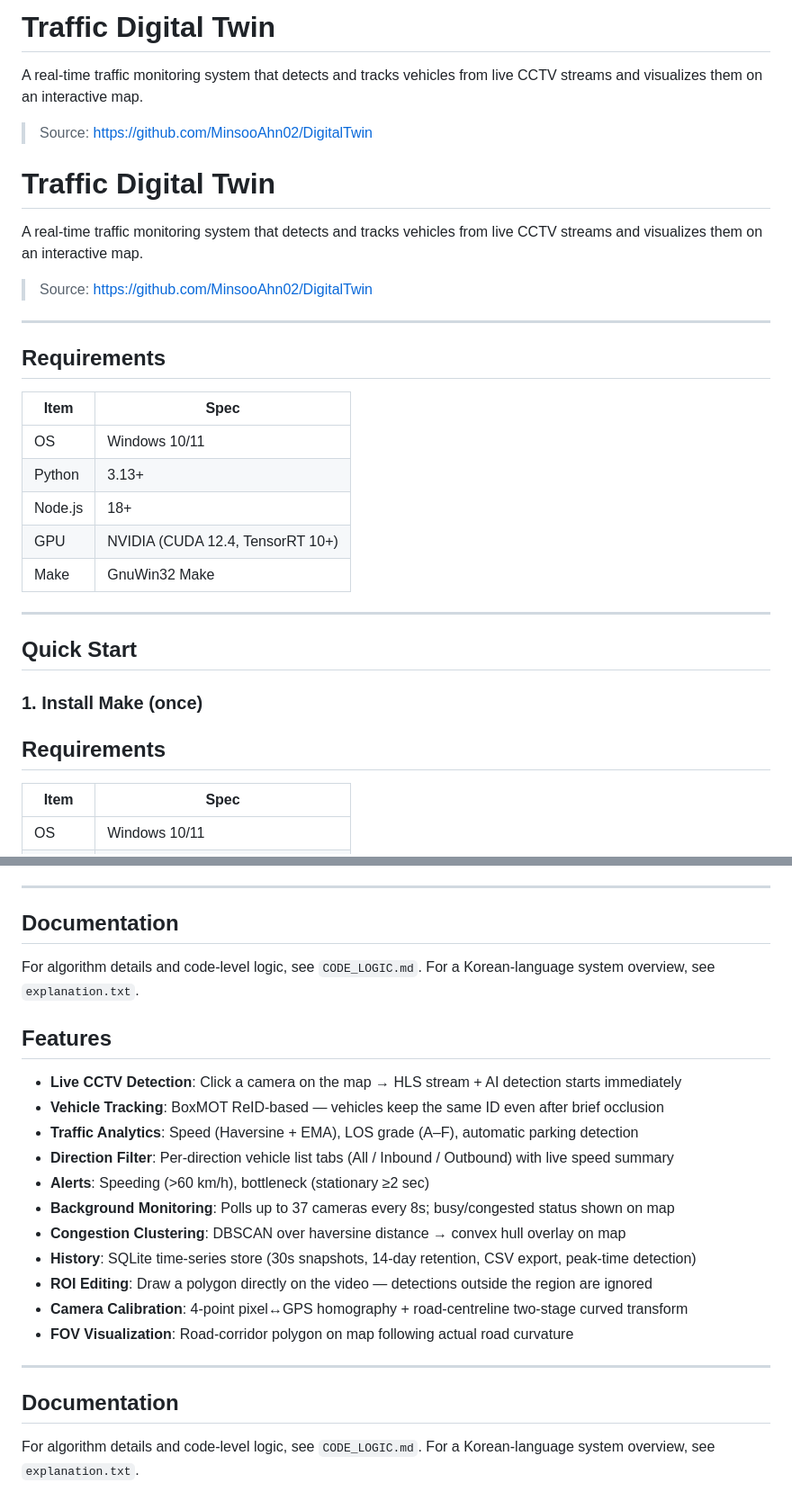
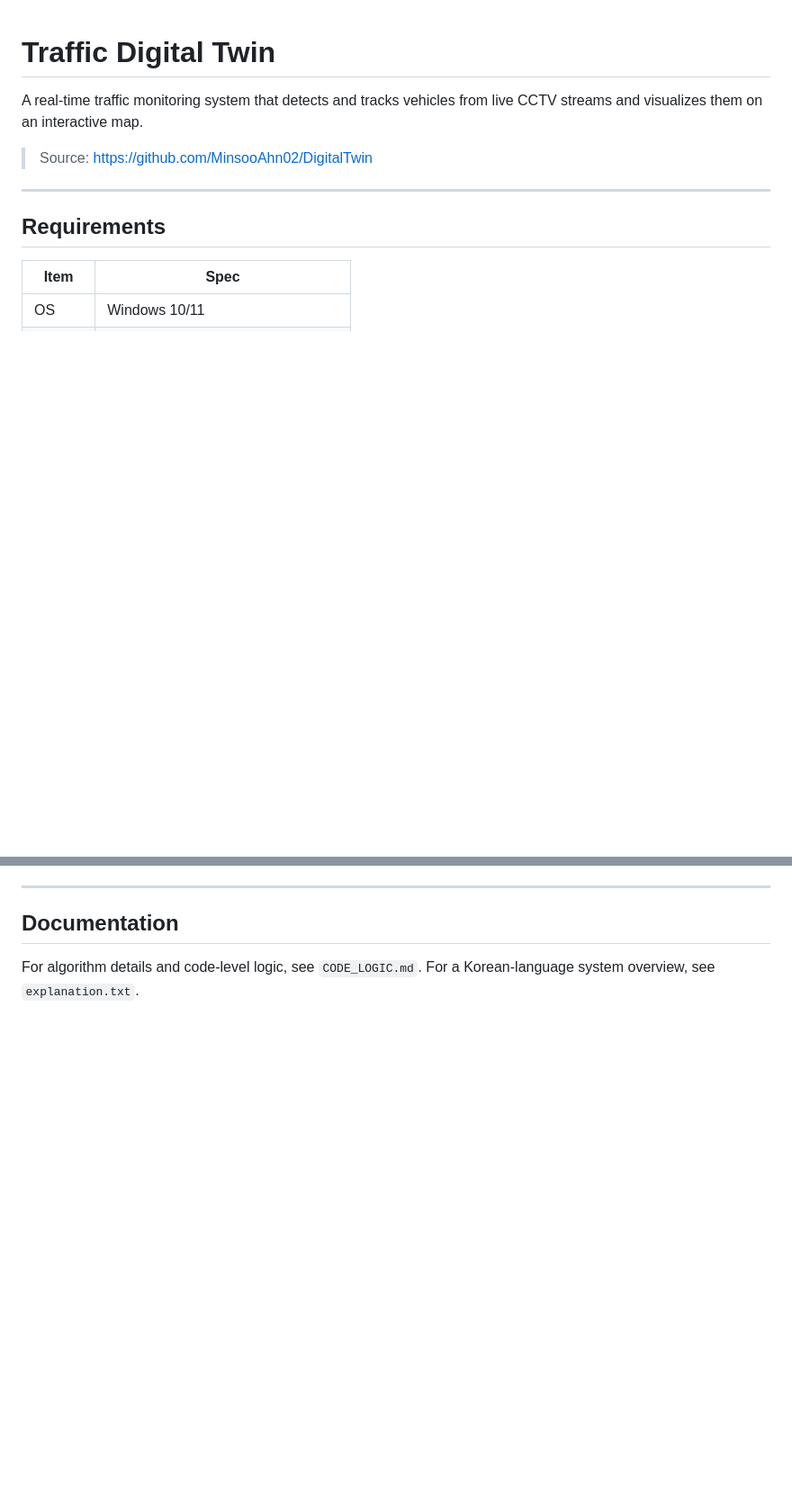
Before and after one commit to MinsooAhn02/DigitalTwin, a Markdown page: readme.md, 2 parts joined by grey strips. Shown at 90% size. GitHub-like rendering; blank space fills up the shorter version.

```diff
--- a/readme.md
+++ b/readme.md
@@ -1,8 +1,3 @@
-# Traffic Digital Twin
-
-A real-time traffic monitoring system that detects and tracks vehicles from live CCTV streams and visualizes them on an interactive map.
-
-> Source: https://github.com/MinsooAhn02/DigitalTwin
 # Traffic Digital Twin
 
 A real-time traffic monitoring system that detects and tracks vehicles from live CCTV streams and visualizes them on an interactive map.
@@ -11,21 +6,6 @@ A real-time traffic monitoring system that detects and tracks vehicles from live
 
 ---
 
-## Requirements
-
-| Item | Spec |
-|------|------|
-| OS | Windows 10/11 |
-| Python | 3.13+ |
-| Node.js | 18+ |
-| GPU | NVIDIA (CUDA 12.4, TensorRT 10+) |
-| Make | GnuWin32 Make |
-
----
-
-## Quick Start
-
-### 1. Install Make (once)
 ## Requirements
 
 | Item | Spec |
@@ -183,23 +117,3 @@ Model and tracker tier are selected automatically at first run via a hardware-aw
 
 For algorithm details and code-level logic, see `CODE_LOGIC.md`.
 For a Korean-language system overview, see `explanation.txt`.
-## Features
-
-- **Live CCTV Detection**: Click a camera on the map → HLS stream + AI detection starts immediately
-- **Vehicle Tracking**: BoxMOT ReID-based — vehicles keep the same ID even after brief occlusion
-- **Traffic Analytics**: Speed (Haversine + EMA), LOS grade (A–F), automatic parking detection
-- **Direction Filter**: Per-direction vehicle list tabs (All / Inbound / Outbound) with live speed summary
-- **Alerts**: Speeding (>60 km/h), bottleneck (stationary ≥2 sec)
-- **Background Monitoring**: Polls up to 37 cameras every 8s; busy/congested status shown on map
-- **Congestion Clustering**: DBSCAN over haversine distance → convex hull overlay on map
-- **History**: SQLite time-series store (30s snapshots, 14-day retention, CSV export, peak-time detection)
-- **ROI Editing**: Draw a polygon directly on the video — detections outside the region are ignored
-- **Camera Calibration**: 4-point pixel↔GPS homography + road-centreline two-stage curved transform
-- **FOV Visualization**: Road-corridor polygon on map following actual road curvature
-
----
-
-## Documentation
-
-For algorithm details and code-level logic, see `CODE_LOGIC.md`.
-For a Korean-language system overview, see `explanation.txt`.
```
Also changed, not shown: other parts of readme.md (+0 -46 lines).
